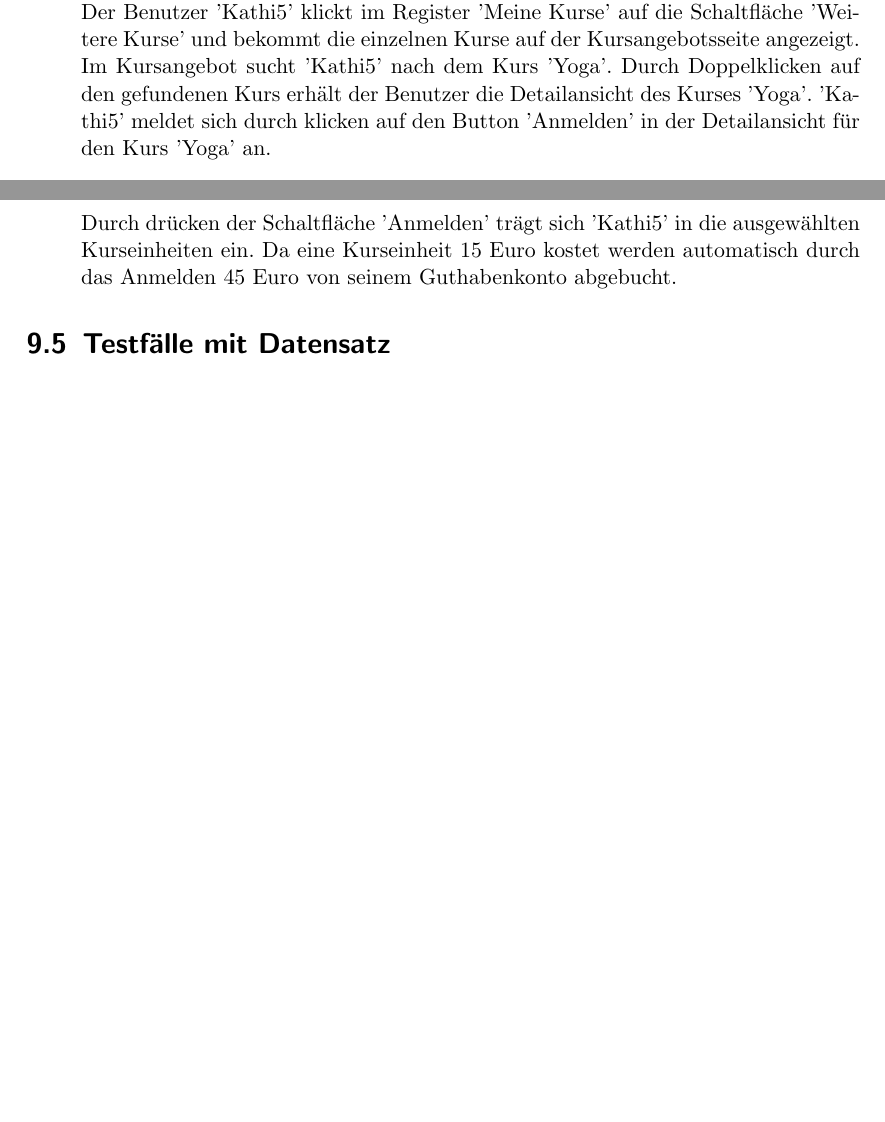
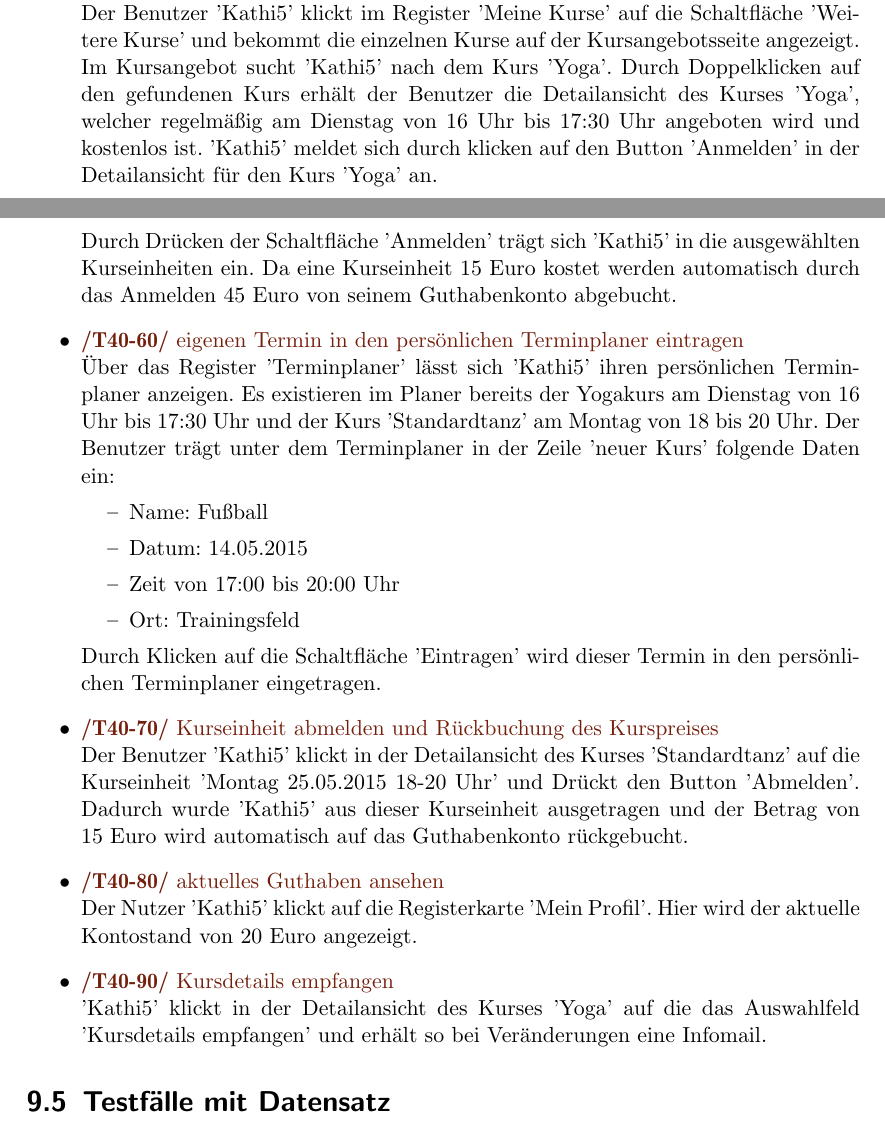
Before and after one commit to cretu90/SEP15-Team3, a LaTeX document (Documentation/1. Pflichtenheft/Pflichtenheft-SEP15.tex): two parts of pages 25 and 26 of 27, joined at a grey line, cut so that both start at the same text, the shorter picture padded with empty space. Compiled offline with pdfLaTeX.

Commit message:
Pflichtenheft Testfälle Ergänzungen

```diff
--- a/Documentation/1. Pflichtenheft/Pflichtenheft-SEP15.tex
+++ b/Documentation/1. Pflichtenheft/Pflichtenheft-SEP15.tex
@@ -557,9 +557,11 @@ Darüber hinaus sollten noch folgende Qualitätsmerkmale genannt werden, die in
 
 			\begin{itemize}
 				\item \Test{Kurs anmelden}
-				Der Benutzer 'Kathi5' klickt im Register 'Meine Kurse' auf die Schaltfläche 'Weitere Kurse' und bekommt die einzelnen Kurse auf der Kursangebotsseite angezeigt. Im Kursangebot sucht 'Kathi5' nach dem Kurs 'Yoga'. Durch Doppelklicken auf den gefundenen Kurs erhält der Benutzer die Detailansicht des Kurses 'Yoga'. 'Kathi5' meldet sich durch klicken auf den Button 'Anmelden' in der Detailansicht für den Kurs 'Yoga' an.
+				Der Benutzer 'Kathi5' klickt im Register 'Meine Kurse' auf die Schaltfläche 'Weitere Kurse' und bekommt die einzelnen Kurse auf der Kursangebotsseite angezeigt. Im Kursangebot sucht 'Kathi5' nach dem Kurs 'Yoga'. Durch Doppelklicken auf den gefundenen Kurs erhält der Benutzer die Detailansicht des Kurses 'Yoga', welcher regelmäßig am Dienstag von 16 Uhr bis 17:30 Uhr angeboten wird und kostenlos ist. 'Kathi5' meldet sich durch klicken auf den Button 'Anmelden' in der Detailansicht für den Kurs 'Yoga' an.
+
 				\item \Test{Kurseinheiten anmelden}
 				Der Nutzer 'Kathi5'	klickt im Register 'Meine Kurse' auf den Kurs 'Yoga' und erhält dessen Detailansicht. Durch Klicken des Buttons 'Alle Einheiten auswählen' und anschließend der Schaltfläche 'Anmelden' trägt sich der Benutzer nun in alle verfügbaren Kurseinheiten ein.
+
 				\item \Test{Kurs bezahlen}
 				Der Benutzer 'Kathi5' meldet sich außerdem auf der Kursangebotsseite für den Kurs 'Standardtanz' an. Durch Doppelklick auf den Kurs erhält der Nutzer die Detailansicht und wählt die folgenden Einheiten aus:
 					\begin{itemize}
@@ -567,7 +569,26 @@ Darüber hinaus sollten noch folgende Qualitätsmerkmale genannt werden, die in
 						\item Montag 11.05.2015 18-20 Uhr
 						\item Montag 25.05.2015 18-20 Uhr
 					\end{itemize}
-				Durch drücken der Schaltfläche 'Anmelden' trägt sich 'Kathi5' in die ausgewählten Kurseinheiten ein. Da eine Kurseinheit 15 Euro kostet werden automatisch durch das Anmelden 45 Euro von seinem Guthabenkonto abgebucht.
+				Durch Drücken der Schaltfläche 'Anmelden' trägt sich 'Kathi5' in die ausgewählten Kurseinheiten ein. Da eine Kurseinheit 15 Euro kostet werden automatisch durch das Anmelden 45 Euro von seinem Guthabenkonto abgebucht.
+
+				\item \Test{eigenen Termin in den persönlichen Terminplaner eintragen}
+				Über das Register 'Terminplaner' lässt sich 'Kathi5' ihren persönlichen Terminplaner anzeigen. Es existieren im Planer bereits der Yogakurs am Dienstag von 16 Uhr bis 17:30 Uhr und der Kurs 'Standardtanz' am Montag von 18 bis 20 Uhr. Der Benutzer trägt unter dem Terminplaner in der Zeile 'neuer Kurs' folgende Daten ein:
+					\begin{itemize}
+						\item Name: Fußball
+						\item Datum: 14.05.2015
+						\item Zeit von 17:00 bis 20:00 Uhr
+						\item Ort: Trainingsfeld
+					\end{itemize}
+				Durch Klicken auf die Schaltfläche 'Eintragen' wird dieser Termin in den persönlichen Terminplaner eingetragen.
+
+				\item \Test{Kurseinheit abmelden und Rückbuchung des Kurspreises}
+				Der Benutzer 'Kathi5' klickt in der Detailansicht des Kurses 'Standardtanz' auf die Kurseinheit 'Montag 25.05.2015 18-20 Uhr' und Drückt den Button 'Abmelden'. Dadurch wurde 'Kathi5' aus dieser Kurseinheit ausgetragen und der Betrag von 15 Euro wird automatisch auf das Guthabenkonto rückgebucht.
+
+				\item \Test{aktuelles Guthaben ansehen}
+				Der Nutzer 'Kathi5' klickt auf die Registerkarte 'Mein Profil'. Hier wird der aktuelle Kontostand von 20 Euro angezeigt.
+
+				\item \Test{Kursdetails empfangen}
+				'Kathi5' klickt in der Detailansicht des Kurses 'Yoga' auf die das Auswahlfeld 'Kursdetails empfangen' und erhält so bei Veränderungen eine Infomail.
 			\end{itemize}
 \section{Testfälle mit Datensatz}
 
```
Also changed, not shown: Documentation/1. Pflichtenheft/Pflichtenheft-SEP15.tex (2 more changed lines).
